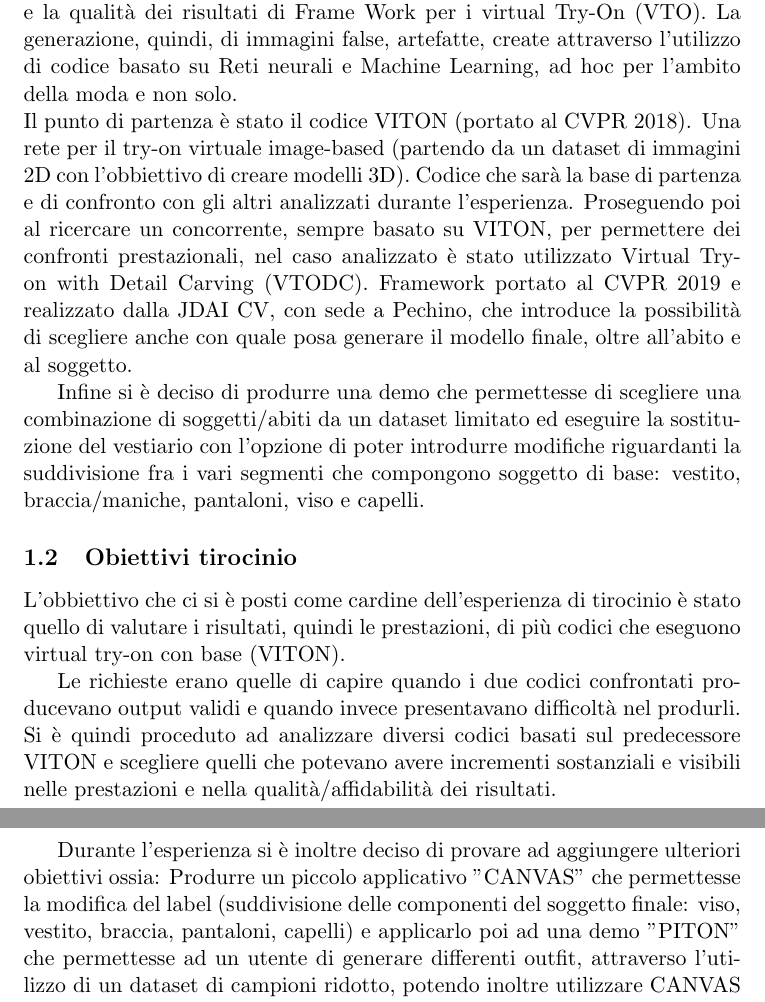
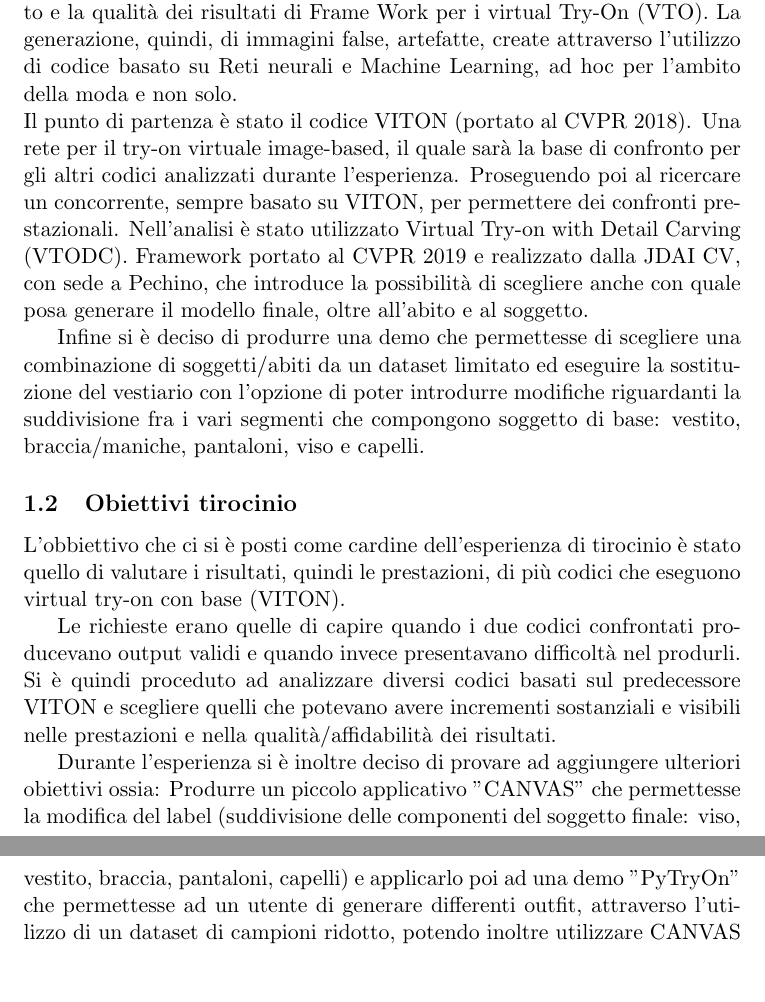
Before and after one commit to FabioTarocco/Tesi, a LaTeX document (VR421748_FabioTarocco_16Ottobre2020.tex): two parts of pages 4 and 5 of 14, joined at a grey line, cut so that both start at the same text, the shorter picture padded with empty space. Compiled offline with pdfLaTeX.

Commit message:
Modified latex incipit

```diff
--- a/VR421748_FabioTarocco_16Ottobre2020.tex
+++ b/VR421748_FabioTarocco_16Ottobre2020.tex
@@ -52,8 +52,8 @@
 	Per procedere con l’esperienza si è deciso di andare a capire il funzionamento di quello che c’è a monte delle FAKE-IMAGES, cioè la loro creazione.
 
 	Si è passati quindi ad un progetto che andasse a studiare il funzionamento e la qualità dei risultati di Frame Work per i virtual Try-On (VTO). La generazione, quindi, di immagini false, artefatte, create attraverso l’utilizzo di codice basato su Reti neurali e Machine Learning, ad hoc per l’ambito della moda e non solo.\\
-	Il punto di partenza è stato il codice VITON (portato al CVPR 2018). Una rete per il try-on virtuale image-based (partendo da un dataset di immagini 2D con l’obbiettivo di creare modelli 3D). Codice che sarà la base di partenza e di confronto con gli altri analizzati durante l’esperienza.
-	Proseguendo poi al ricercare un concorrente, sempre basato su VITON, per permettere dei confronti prestazionali, nel caso analizzato è stato utilizzato Virtual Try-on with Detail Carving (VTODC). Framework portato al CVPR 2019 e realizzato dalla JDAI CV, con sede a Pechino, che introduce la possibilità di scegliere anche con quale posa generare il modello finale, oltre all’abito e al soggetto.
+	Il punto di partenza è stato il codice VITON (portato al CVPR 2018). Una rete per il try-on virtuale image-based, il quale sarà la base di confronto per gli altri codici analizzati durante l’esperienza.
+	Proseguendo poi al ricercare un concorrente, sempre basato su VITON, per permettere dei confronti prestazionali. Nell'analisi è stato utilizzato Virtual Try-on with Detail Carving (VTODC). Framework portato al CVPR 2019 e realizzato dalla JDAI CV, con sede a Pechino, che introduce la possibilità di scegliere anche con quale posa generare il modello finale, oltre all’abito e al soggetto.
 
 	Infine si è deciso di produrre una demo che permettesse di scegliere una combinazione di soggetti/abiti da un dataset limitato ed eseguire la sostituzione del vestiario con l’opzione di poter introdurre modifiche riguardanti la suddivisione fra i vari segmenti che compongono soggetto di base: vestito, braccia/maniche, pantaloni, viso e capelli.
 
@@ -63,7 +63,7 @@
 	Le richieste erano quelle di capire quando i due codici confrontati producevano output validi e quando invece presentavano difficoltà nel produrli.
 	Si è quindi proceduto ad analizzare diversi codici basati sul predecessore VITON e scegliere quelli che potevano avere incrementi sostanziali e visibili nelle prestazioni e nella qualità/affidabilità dei risultati.
 
-	Durante l'esperienza si è inoltre deciso di provare ad aggiungere ulteriori obiettivi ossia: Produrre un piccolo applicativo "CANVAS" che permettesse la modifica del label (suddivisione delle componenti del soggetto finale: viso, vestito, braccia, pantaloni, capelli) e applicarlo poi ad una demo "PITON" che permettesse ad un utente di generare differenti outfit, attraverso l'utilizzo di un dataset di campioni ridotto, potendo inoltre utilizzare CANVAS per modificare alcune caratteristiche degli abiti/soggetto.
+	Durante l'esperienza si è inoltre deciso di provare ad aggiungere ulteriori obiettivi ossia: Produrre un piccolo applicativo "CANVAS" che permettesse la modifica del label (suddivisione delle componenti del soggetto finale: viso, vestito, braccia, pantaloni, capelli) e applicarlo poi ad una demo "PyTryOn" che permettesse ad un utente di generare differenti outfit, attraverso l'utilizzo di un dataset di campioni ridotto, potendo inoltre utilizzare CANVAS per modificare alcune caratteristiche degli abiti/soggetto.
 
 
 
```
Also changed, not shown: VR421748_FabioTarocco_16Ottobre2020.pdf, 2 other files.
